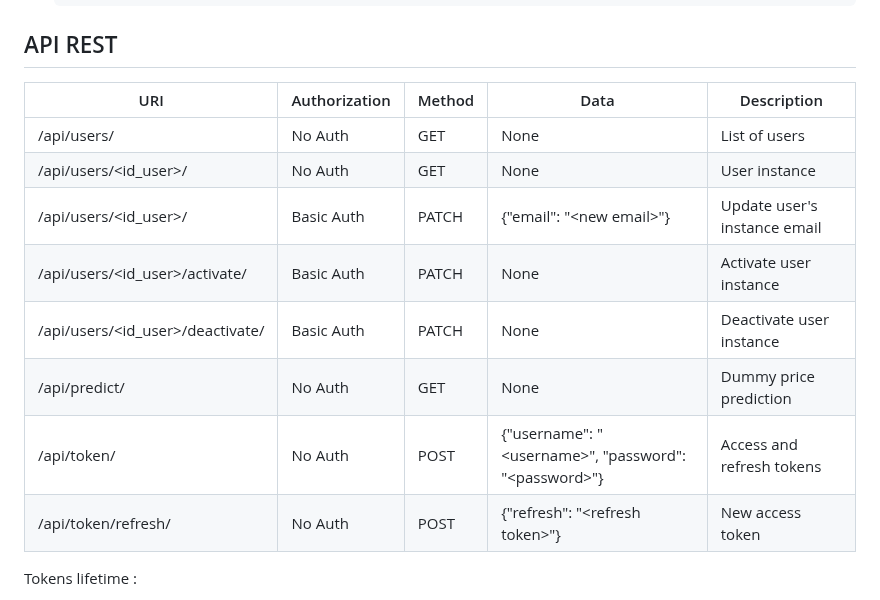
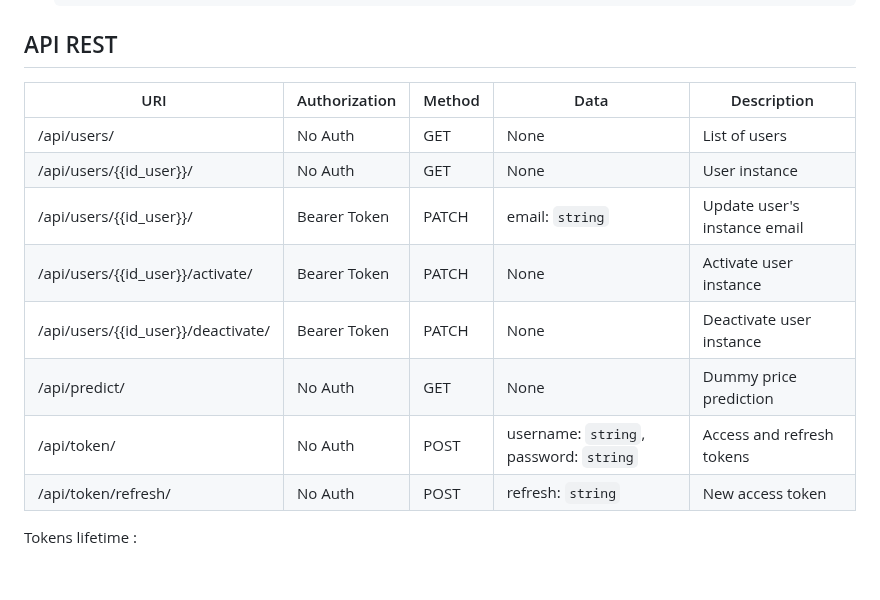
Before and after one commit to MaillotCedric/django-project-template, a Markdown page: README.md, the part around the change. GitHub-like rendering; blank space fills up the shorter version.

```diff
--- a/README.md
+++ b/README.md
@@ -189,16 +189,16 @@ The template is based on Django framework and allows you to rapidly create a RES
 
 ## API REST
 
-| URI                                | Authorization | Method | Data                                                     | Description                  |
-| ---------------------------------- | ------------- | ------ | -------------------------------------------------------- | ---------------------------- |
-| /api/users/                        | No Auth       | GET    | None                                                     | List of users                |
-| /api/users/\<id_user\>/            | No Auth       | GET    | None                                                     | User instance                |
-| /api/users/\<id_user\>/            | Basic Auth    | PATCH  | {"email": "\<new email\>"}                               | Update user's instance email |
-| /api/users/\<id_user\>/activate/   | Basic Auth    | PATCH  | None                                                     | Activate user instance       |
-| /api/users/\<id_user\>/deactivate/ | Basic Auth    | PATCH  | None                                                     | Deactivate user instance     |
-| /api/predict/                      | No Auth       | GET    | None                                                     | Dummy price prediction       |
-| /api/token/                        | No Auth       | POST   | {"username": "\<username\>", "password": "\<password\>"} | Access and refresh tokens    |
-| /api/token/refresh/                | No Auth       | POST   | {"refresh": "\<refresh token\>"}                         | New access token             |
+| URI                                | Authorization | Method | Data                                   | Description                  |
+| ---------------------------------- | ------------- | ------ | -------------------------------------- | ---------------------------- |
+| /api/users/                        | No Auth       | GET    | None                                   | List of users                |
+| /api/users/{{id_user}}/            | No Auth       | GET    | None                                   | User instance                |
+| /api/users/{{id_user}}/            | Bearer Token  | PATCH  | email: `string`                        | Update user's instance email |
+| /api/users/{{id_user}}/activate/   | Bearer Token  | PATCH  | None                                   | Activate user instance       |
+| /api/users/{{id_user}}/deactivate/ | Bearer Token  | PATCH  | None                                   | Deactivate user instance     |
+| /api/predict/                      | No Auth       | GET    | None                                   | Dummy price prediction       |
+| /api/token/                        | No Auth       | POST   | username: `string`, password: `string` | Access and refresh tokens    |
+| /api/token/refresh/                | No Auth       | POST   | refresh: `string`                      | New access token             |
 
 Tokens lifetime :
 
```
